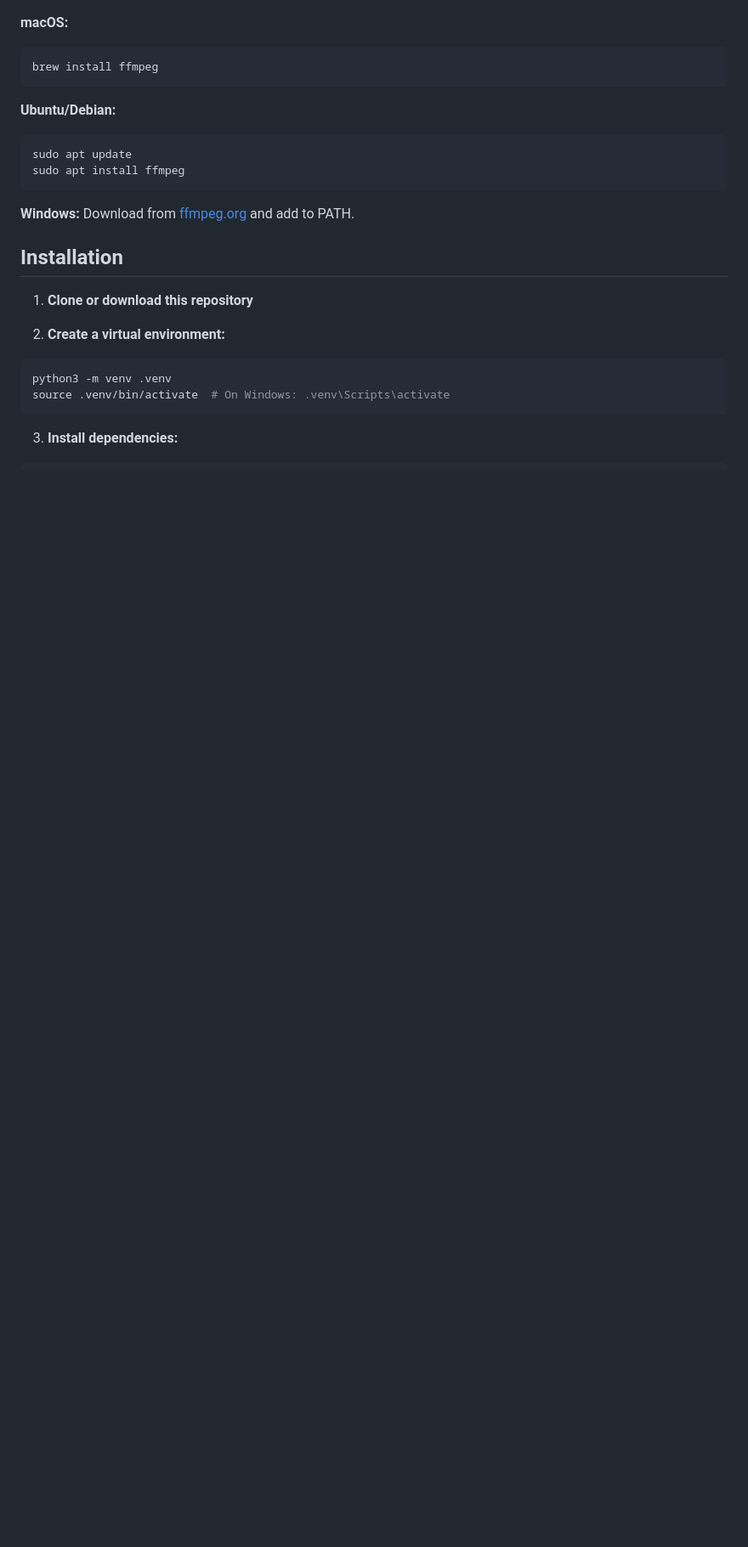
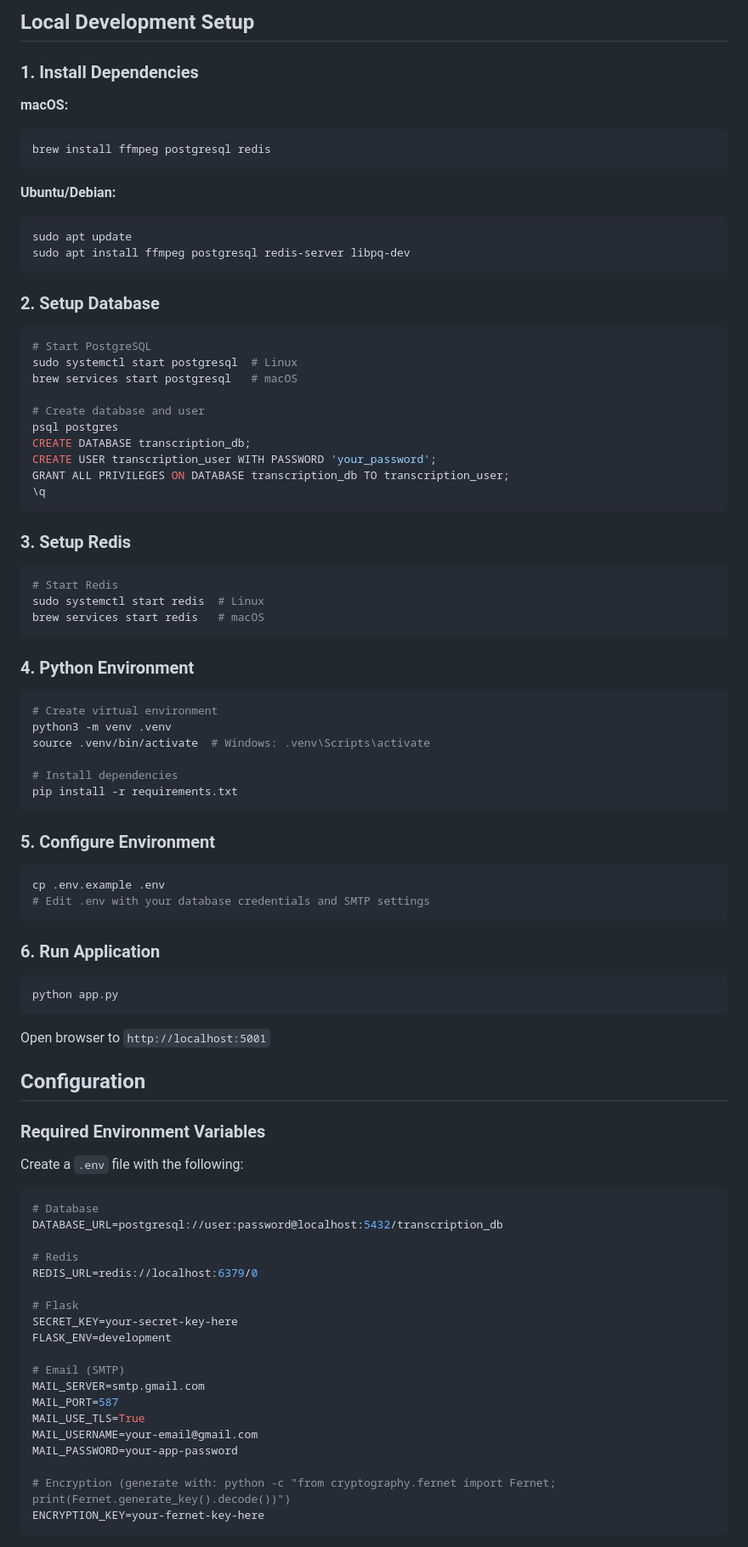
Before and after one commit to orendrasingh/video-transcription, a Markdown page: README.md, the part around one of its changes. Shown at 85% size. Drawn GitHub-style; blank space fills up the shorter version.

````diff
--- a/README.md
+++ b/README.md
@@ -22,26 +79,92 @@ A modern web application for transcribing videos using Google Gemini or OpenAI W
+## Local Development Setup
+
+### 1. Install Dependencies
 
 **macOS:**
 ```bash
-brew install ffmpeg
+brew install ffmpeg postgresql redis
 ```
 
 **Ubuntu/Debian:**
 ```bash
 sudo apt update
-sudo apt install ffmpeg
+sudo apt install ffmpeg postgresql redis-server libpq-dev
 ```
 
-**Windows:**
-Download from [ffmpeg.org](https://ffmpeg.org/download.html) and add to PATH.
+### 2. Setup Database
 
-## Installation
+```bash
+# Start PostgreSQL
+sudo systemctl start postgresql  # Linux
+brew services start postgresql   # macOS
 
-1. **Clone or download this repository**
-
-2. **Create a virtual environment:**
-```bash
-python3 -m venv .venv
-source .venv/bin/activate  # On Windows: .venv\Scripts\activate
+# Create database and user
+psql postgres
+CREATE DATABASE transcription_db;
+CREATE USER transcription_user WITH PASSWORD 'your_password';
+GRANT ALL PRIVILEGES ON DATABASE transcription_db TO transcription_user;
+\q
 ```
 
-3. **Install dependencies:**
+### 3. Setup Redis
+
+```bash
+# Start Redis
+sudo systemctl start redis  # Linux
+brew services start redis   # macOS
+```
+
+### 4. Python Environment
+
+```bash
+# Create virtual environment
+python3 -m venv .venv
+source .venv/bin/activate  # Windows: .venv\Scripts\activate
+
+# Install dependencies
+pip install -r requirements.txt
+```
+
+### 5. Configure Environment
+
+```bash
+cp .env.example .env
+# Edit .env with your database credentials and SMTP settings
+```
+
+### 6. Run Application
+
+```bash
+python app.py
+```
+
+Open browser to `http://localhost:5001`
+
+## Configuration
+
+### Required Environment Variables
+
+Create a `.env` file with the following:
+
+```bash
+# Database
+DATABASE_URL=postgresql://user:password@localhost:5432/transcription_db
+
+# Redis
+REDIS_URL=redis://localhost:6379/0
+
+# Flask
+SECRET_KEY=your-secret-key-here
+FLASK_ENV=development
+
+# Email (SMTP)
+MAIL_SERVER=smtp.gmail.com
+MAIL_PORT=587
+MAIL_USE_TLS=True
+MAIL_USERNAME=your-email@gmail.com
+MAIL_PASSWORD=your-app-password
+
+# Encryption (generate with: python -c "from cryptography.fernet import Fernet; print(Fernet.generate_key().decode())")
+ENCRYPTION_KEY=your-fernet-key-here
+```
+
````
Also changed, not shown: other parts of README.md (+271 -138 lines).
